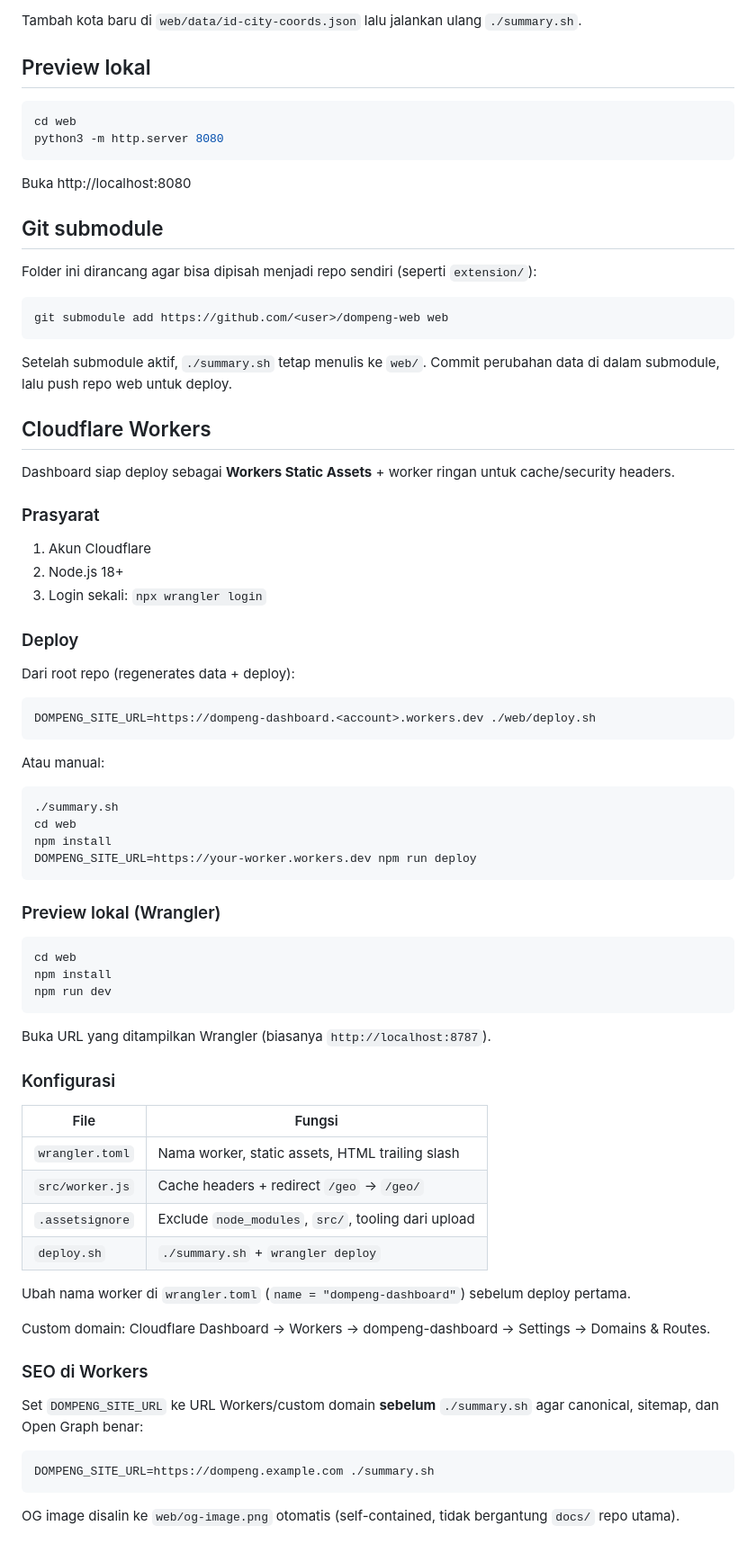
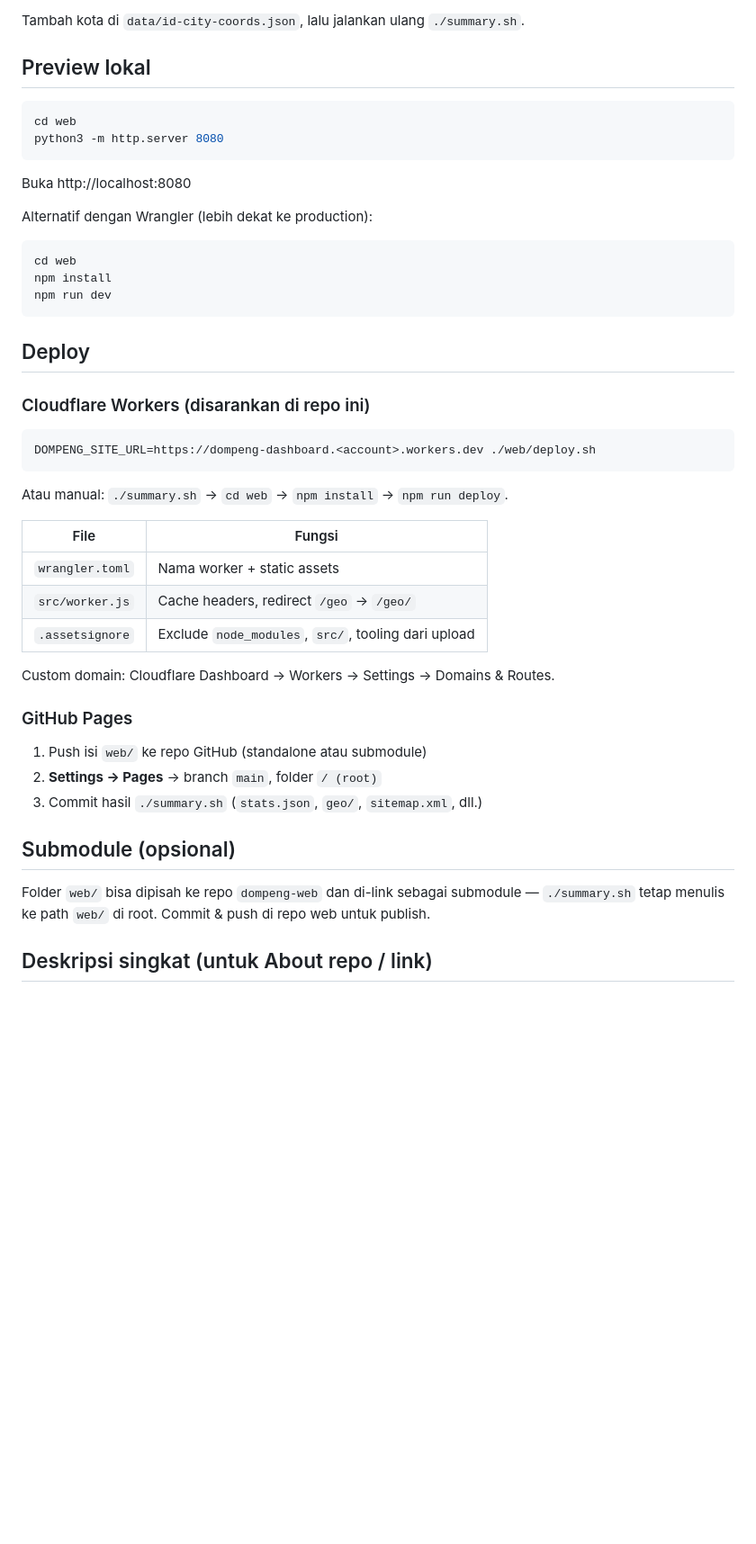
Before and after one commit to iamutaki/dompeng-web, a Markdown page: README.md, the part around one of its changes. Shown at 90% size. GitHub-like rendering; blank space fills up the shorter version.

````diff
--- a/README.md
+++ b/README.md
@@ -58,6 +79,6 @@ Cluster dihitung dari `structured_address` level **city** pada person records:
 - Kota tanpa koordinat di-skip; fallback ke centroid provinsi jika ada di `id-city-coords.json`
 
-Tambah kota baru di `web/data/id-city-coords.json` lalu jalankan ulang `./summary.sh`.
+Tambah kota di `data/id-city-coords.json`, lalu jalankan ulang `./summary.sh`.
 
 ## Preview lokal
 
@@ -68,44 +89,7 @@ python3 -m http.server 8080
 
 Buka http://localhost:8080
 
-## Git submodule
-
-Folder ini dirancang agar bisa dipisah menjadi repo sendiri (seperti `extension/`):
-
-```bash
-git submodule add https://github.com/<user>/dompeng-web web
-```
-
-Setelah submodule aktif, `./summary.sh` tetap menulis ke `web/`. Commit perubahan data di dalam submodule, lalu push repo web untuk deploy.
-
-## Cloudflare Workers
-
-Dashboard siap deploy sebagai **Workers Static Assets** + worker ringan untuk cache/security headers.
-
-### Prasyarat
-
-1. Akun Cloudflare
-2. Node.js 18+
-3. Login sekali: `npx wrangler login`
-
-### Deploy
-
-Dari root repo (regenerates data + deploy):
-
-```bash
-DOMPENG_SITE_URL=https://dompeng-dashboard.<account>.workers.dev ./web/deploy.sh
-```
-
-Atau manual:
-
-```bash
-./summary.sh
-cd web
-npm install
-DOMPENG_SITE_URL=https://your-worker.workers.dev npm run deploy
-```
-
-### Preview lokal (Wrangler)
+Alternatif dengan Wrangler (lebih dekat ke production):
 
 ```bash
 cd web
@@ -113,28 +97,33 @@ npm install
 npm run dev
 ```
 
-Buka URL yang ditampilkan Wrangler (biasanya `http://localhost:8787`).
+## Deploy
 
-### Konfigurasi
+### Cloudflare Workers (disarankan di repo ini)
+
+```bash
+DOMPENG_SITE_URL=https://dompeng-dashboard.<account>.workers.dev ./web/deploy.sh
+```
+
+Atau manual: `./summary.sh` → `cd web` → `npm install` → `npm run deploy`.
 
 | File | Fungsi |
 |------|--------|
-| `wrangler.toml` | Nama worker, static assets, HTML trailing slash |
-| `src/worker.js` | Cache headers + redirect `/geo` → `/geo/` |
+| `wrangler.toml` | Nama worker + static assets |
+| `src/worker.js` | Cache headers, redirect `/geo` → `/geo/` |
 | `.assetsignore` | Exclude `node_modules`, `src/`, tooling dari upload |
-| `deploy.sh` | `./summary.sh` + `wrangler deploy` |
 
-Ubah nama worker di `wrangler.toml` (`name = "dompeng-dashboard"`) sebelum deploy pertama.
+Custom domain: Cloudflare Dashboard → Workers → Settings → Domains & Routes.
 
-Custom domain: Cloudflare Dashboard → Workers → dompeng-dashboard → Settings → Domains & Routes.
+### GitHub Pages
 
-### SEO di Workers
+1. Push isi `web/` ke repo GitHub (standalone atau submodule)
+2. **Settings → Pages** → branch `main`, folder `/ (root)`
+3. Commit hasil `./summary.sh` (`stats.json`, `geo/`, `sitemap.xml`, dll.)
 
-Set `DOMPENG_SITE_URL` ke URL Workers/custom domain **sebelum** `./summary.sh` agar canonical, sitemap, dan Open Graph benar:
+## Submodule (opsional)
 
-```bash
-DOMPENG_SITE_URL=https://dompeng.example.com ./summary.sh
-```
+Folder `web/` bisa dipisah ke repo `dompeng-web` dan di-link sebagai submodule — `./summary.sh` tetap menulis ke path `web/` di root. Commit & push di repo web untuk publish.
 
-OG image disalin ke `web/og-image.png` otomatis (self-contained, tidak bergantung `docs/` repo utama).
+## Deskripsi singkat (untuk About repo / link)
 
````
Also changed, not shown: other parts of README.md (+55 -45 lines), og-image.png, 10 other files.
